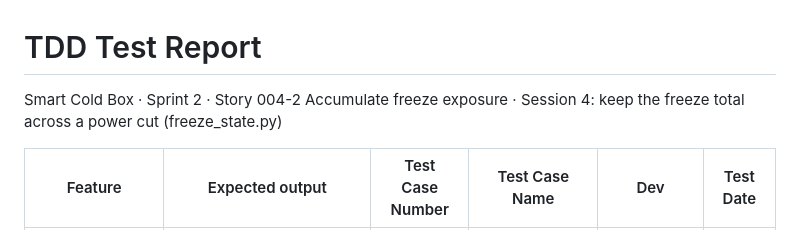
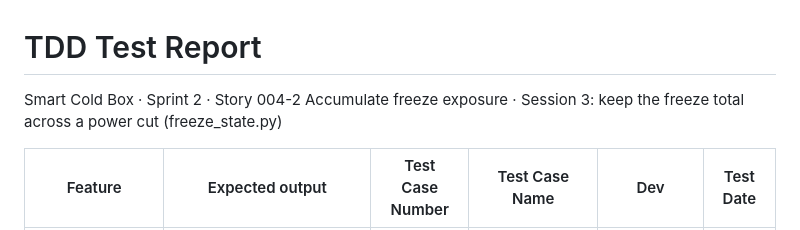
Before and after one commit to Kristranan/Software_Engineering, a Markdown page: docs/tdd-reports/TDD_Test_Report_004-2_Session3.md, the part around the change. GitHub-like rendering.

```diff
--- a/docs/tdd-reports/TDD_Test_Report_004-2_Session4.md
+++ b/docs/tdd-reports/TDD_Test_Report_004-2_Session3.md
@@ -1,6 +1,6 @@
 # TDD Test Report
 
-Smart Cold Box · Sprint 2 · Story 004-2 Accumulate freeze exposure · Session 4: keep the freeze total across a power cut (freeze_state.py)
+Smart Cold Box · Sprint 2 · Story 004-2 Accumulate freeze exposure · Session 3: keep the freeze total across a power cut (freeze_state.py)
 
 | Feature | Expected output | Test Case Number | Test Case Name | Dev | Test Date |
 | --- | --- | --- | --- | --- | --- |
```
